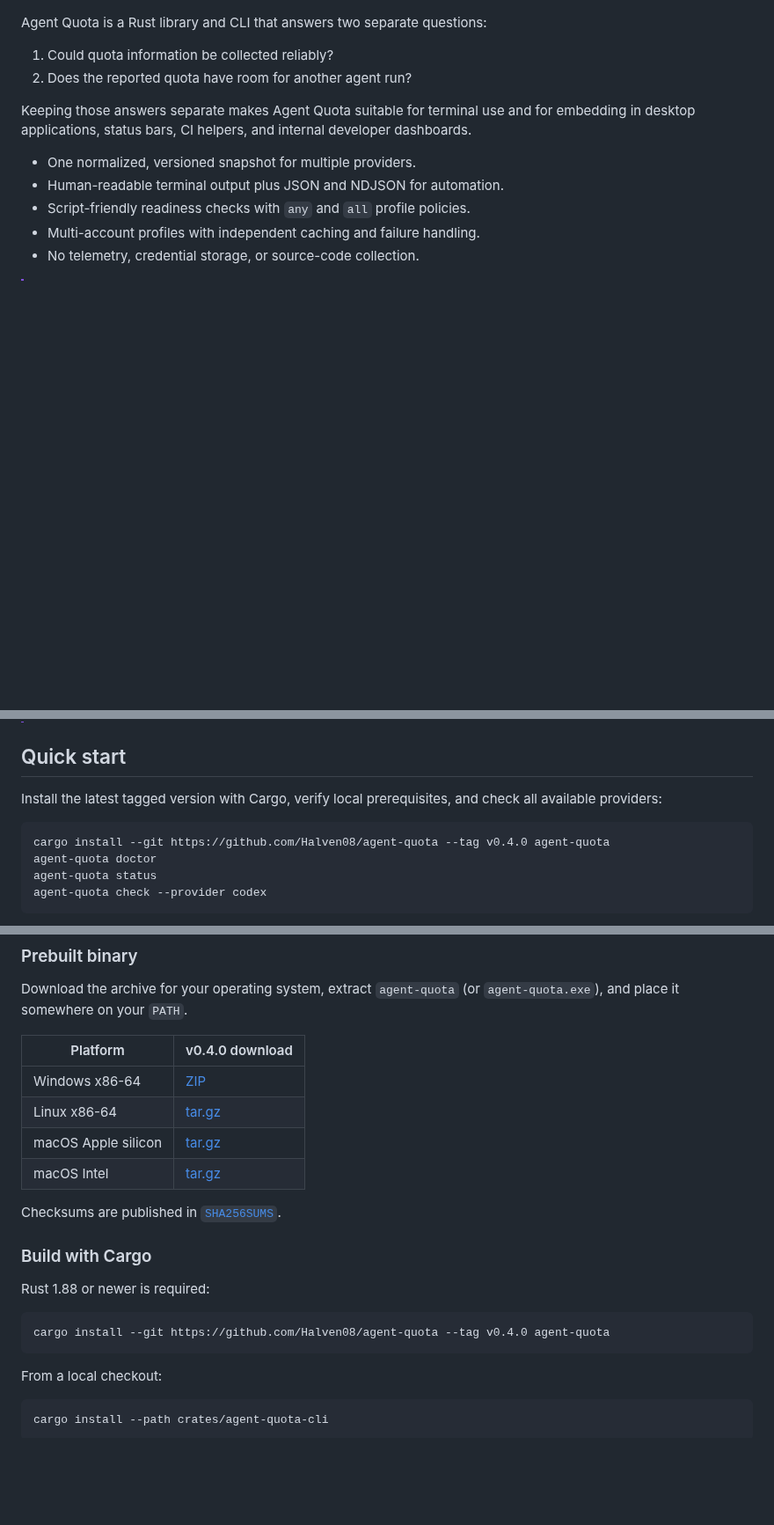
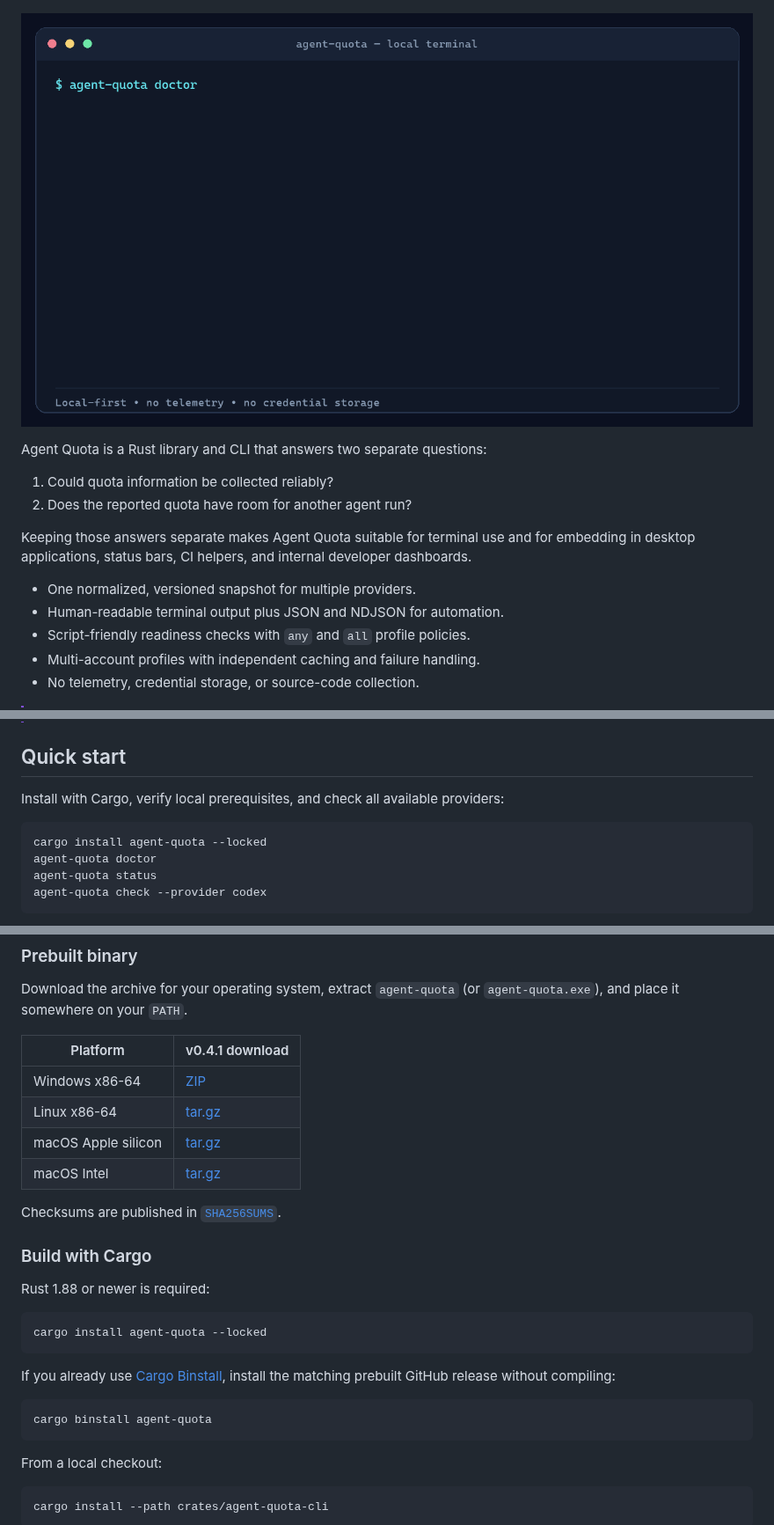
Before and after one commit to Halven08/agent-quota, a Markdown page: README.md, 3 parts joined by grey strips. Shown at 88% size. Drawn GitHub-style; pictures changed too: docs/assets/agent-quota-terminal-demo.gif (added); blank space fills up the shorter version.

````diff
--- a/README.md
+++ b/README.md
@@ -10,4 +12,6 @@
 [![MIT licensed](https://img.shields.io/badge/license-MIT-blue.svg)](LICENSE)
+
+![Agent Quota terminal demo showing diagnostics, quota status, and readiness checks](docs/assets/agent-quota-terminal-demo.gif)
 
 Agent Quota is a Rust library and CLI that answers two separate questions:
 
@@ -30,11 +34,11 @@ developer dashboards.
 
 ## Quick start
 
-Install the latest tagged version with Cargo, verify local prerequisites, and
-check all available providers:
+Install with Cargo, verify local prerequisites, and check all available
+providers:
 
 ```bash
-cargo install --git https://github.com/Halven08/agent-quota --tag v0.4.0 agent-quota
+cargo install agent-quota --locked
 agent-quota doctor
 agent-quota status
 agent-quota check --provider codex
@@ -61,5 +65,5 @@ code, repository contents, terminal history, and user prompts are not sent.
 Download the archive for your operating system, extract `agent-quota` (or
 `agent-quota.exe`), and place it somewhere on your `PATH`.
 
-| Platform | v0.4.0 download |
+| Platform | v0.4.1 download |
 | --- | --- |
@@ -76,7 +80,14 @@ Checksums are published in
 Rust 1.88 or newer is required:
 
 ```bash
-cargo install --git https://github.com/Halven08/agent-quota --tag v0.4.0 agent-quota
+cargo install agent-quota --locked
+```
+
+If you already use [Cargo Binstall](https://github.com/cargo-bins/cargo-binstall),
+install the matching prebuilt GitHub release without compiling:
+
+```bash
+cargo binstall agent-quota
 ```
 
 From a local checkout:
````
Also changed, not shown: other parts of README.md (+10 -8 lines), CHANGELOG.md (+18 -0 lines), crates/agent-quota-core/README.md (+2 -2 lines), 4 other files.
